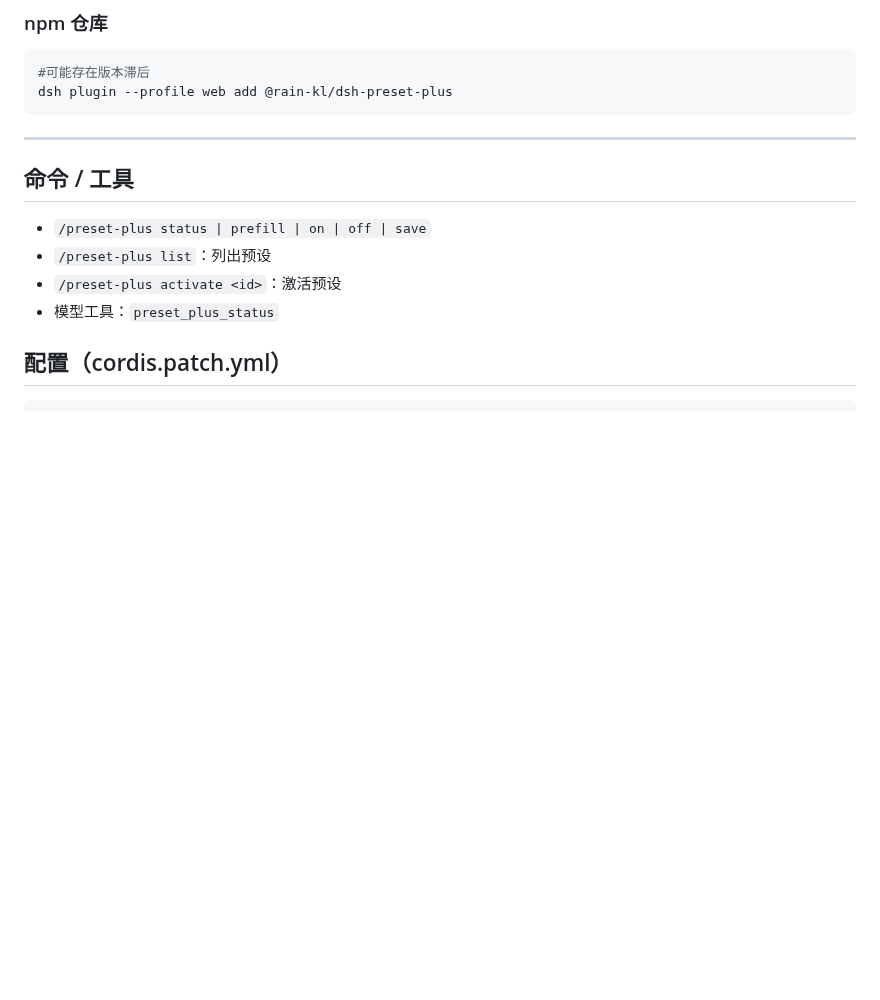
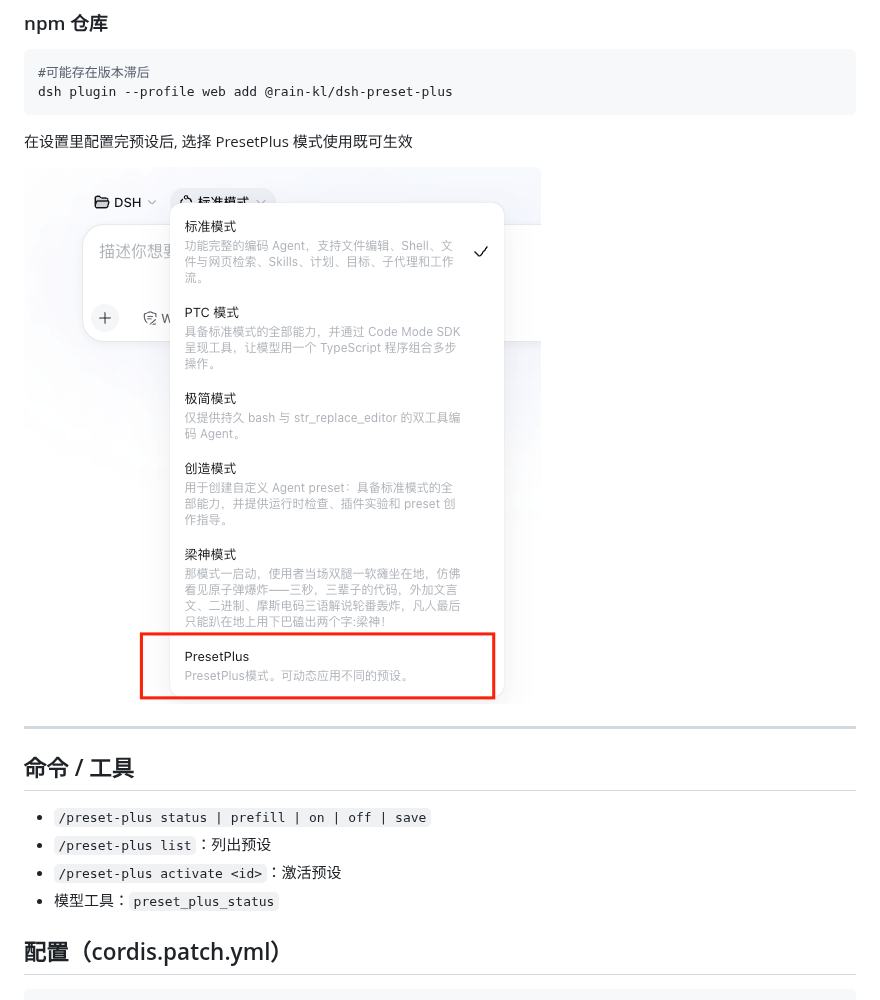
Before and after one commit to Rain-kl/dsh-preset-plus, a Markdown page: README.md, the part around the change. GitHub-like rendering; pictures changed too: docs/assets/select-patern.png (added); blank space fills up the shorter version.

Commit message:
feat: update doc

````diff
--- a/README.md
+++ b/README.md
@@ -68,6 +68,10 @@ dsh plugin --profile web add github:Rain-kl/dsh-preset-plus
 dsh plugin --profile web add @rain-kl/dsh-preset-plus
 ```
 
+在设置里配置完预设后, 选择 PresetPlus 模式使用既可生效
+
+![select-patern.png](docs/assets/select-patern.png)
+
 ---
 
 ## 命令 / 工具
````
